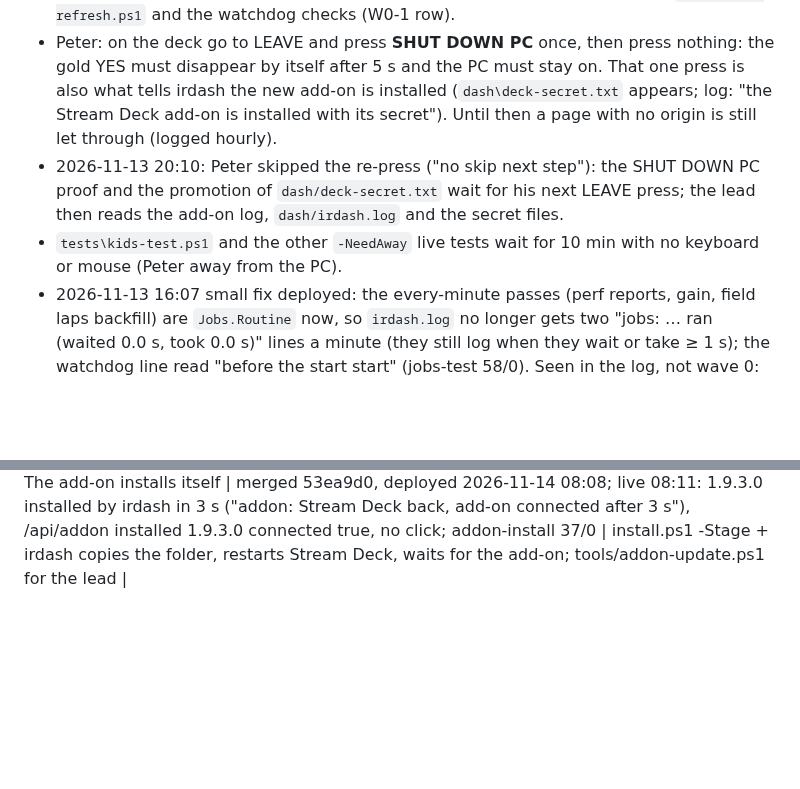
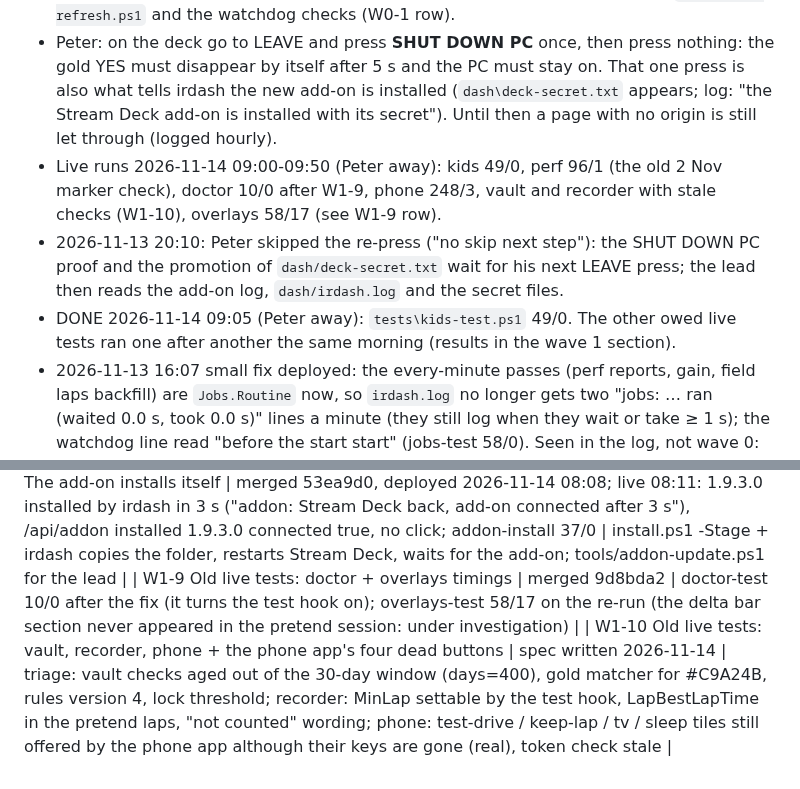
Before and after one commit to peteradamis18-crypto/Paddock, a Markdown page: docs/rework/STATUS.md, 2 parts joined by grey strips. GitHub-like rendering; blank space fills up the shorter version.

Commit message:
W1-10 card: old vault/recorder/phone tests follow the rework, the phone app loses four dead buttons; STATUS: the morning live runs
Co-Authored-By: Claude Fable 5.1 <noreply@anthropic.com>

```diff
--- a/docs/rework/STATUS.md
+++ b/docs/rework/STATUS.md
@@ -30,8 +30,9 @@ deployed = on the rig; live = the live checks in the card were run by the lead;
 - Peter: on the deck go to LEAVE and press **SHUT DOWN PC** once, then press nothing: the gold YES must disappear by itself after
   5 s and the PC must stay on. That one press is also what tells irdash the new add-on is installed (`dash\deck-secret.txt` appears;
   log: "the Stream Deck add-on is installed with its secret"). Until then a page with no origin is still let through (logged hourly).
+- Live runs 2026-11-14 09:00-09:50 (Peter away): kids 49/0, perf 96/1 (the old 2 Nov marker check), doctor 10/0 after W1-9, phone 248/3, vault and recorder with stale checks (W1-10), overlays 58/17 (see W1-9 row).
 - 2026-11-13 20:10: Peter skipped the re-press ("no skip next step"): the SHUT DOWN PC proof and the promotion of `dash/deck-secret.txt` wait for his next LEAVE press; the lead then reads the add-on log, `dash/irdash.log` and the secret files.
-- `tests\kids-test.ps1` and the other `-NeedAway` live tests wait for 10 min with no keyboard or mouse (Peter away from the PC).
+- DONE 2026-11-14 09:05 (Peter away): `tests\kids-test.ps1` 49/0. The other owed live tests ran one after another the same morning (results in the wave 1 section).
 - 2026-11-13 16:07 small fix deployed: the every-minute passes (perf reports, gain, field laps backfill) are `Jobs.Routine` now, so
   `irdash.log` no longer gets two "jobs: … ran (waited 0.0 s, took 0.0 s)" lines a minute (they still log when they wait or take ≥ 1 s);
   the watchdog line read "before the start start" (jobs-test 58/0). Seen in the log, not wave 0: the gallery stops and restarts itself
@@ -78,3 +79,5 @@ Found while writing the cards: kept races live in `vault/saved/` (today's three)
 | W1-6 Commentary (TALK OVER IT) | merged 99f0c75, deployed 2026-11-14 08:54; add-on 1.9.4.0 self-installed 08:55 (3 s) | review: 14 findings fixed (voice padded to the end so an early STOP keeps the game sound, a restart mid-talk keeps the voice, mic granted in the player profile instead of a bad-flag switch, kill waits before relaunch, 90 s preparing deadline, player window never taken for the dashboard, stalls reported, 30-day tidy of commentary files, deck words per key, share key on screen); commentary 146/0, library 170/0, races-page 114/0, deck-races 77/0; live 2026-11-14 08:56 (Peter away, AirPods as the default mic): TALK OVER IT on the 20:27 race opened the player full-screen on the middle screen in 2 s (cut made in 3.7 s), HEVC played in Chrome, no flag bar, no mic prompt, mic name and amber meter shown, "The microphone is silent" after 5 s, STOP from the API closed the player at once (voice 15 s, D -0.131 s), the mix took 11.5 s and its sound runs the full 995 s; the test commentary was deleted again. Seen: every Stream Deck restart pops its 7.6.1 update dialog on the middle screen (closed by the lead; Peter decides on the update). Owed: one talk with the headset, judged by ear |
 | W1-5 Deck RACES mirror | merged; add-on 1.9.2.0 installed and connected 2026-11-14 07:57:54 | deck-races 77/0 (13 checks that no text crosses a key gap), deck-hung 26/0, session-guards 146/0, request-rate 20/0, deck-screens 216/1 (the RACE SETUP keys check fails on main too: an old test flake to fix, not W1-5); lead looked at 8 pictures: words per key, pictures on keys, gold ticks, EXIT at 7,3 |
 | W1-8 The add-on installs itself | merged 53ea9d0, deployed 2026-11-14 08:08; live 08:11: 1.9.3.0 installed by irdash in 3 s ("addon: Stream Deck back, add-on connected after 3 s"), /api/addon installed 1.9.3.0 connected true, no click; addon-install 37/0 | install.ps1 -Stage + irdash copies the folder, restarts Stream Deck, waits for the add-on; tools/addon-update.ps1 for the lead |
+| W1-9 Old live tests: doctor + overlays timings | merged 9d8bda2 | doctor-test 10/0 after the fix (it turns the test hook on); overlays-test 58/17 on the re-run (the delta bar section never appeared in the pretend session: under investigation) |
+| W1-10 Old live tests: vault, recorder, phone + the phone app's four dead buttons | spec written 2026-11-14 | triage: vault checks aged out of the 30-day window (days=400), gold matcher for #C9A24B, rules version 4, lock threshold; recorder: MinLap settable by the test hook, LapBestLapTime in the pretend laps, "not counted" wording; phone: test-drive / keep-lap / tv / sleep tiles still offered by the phone app although their keys are gone (real), token check stale |
```
Also changed, not shown: 1 other file.
